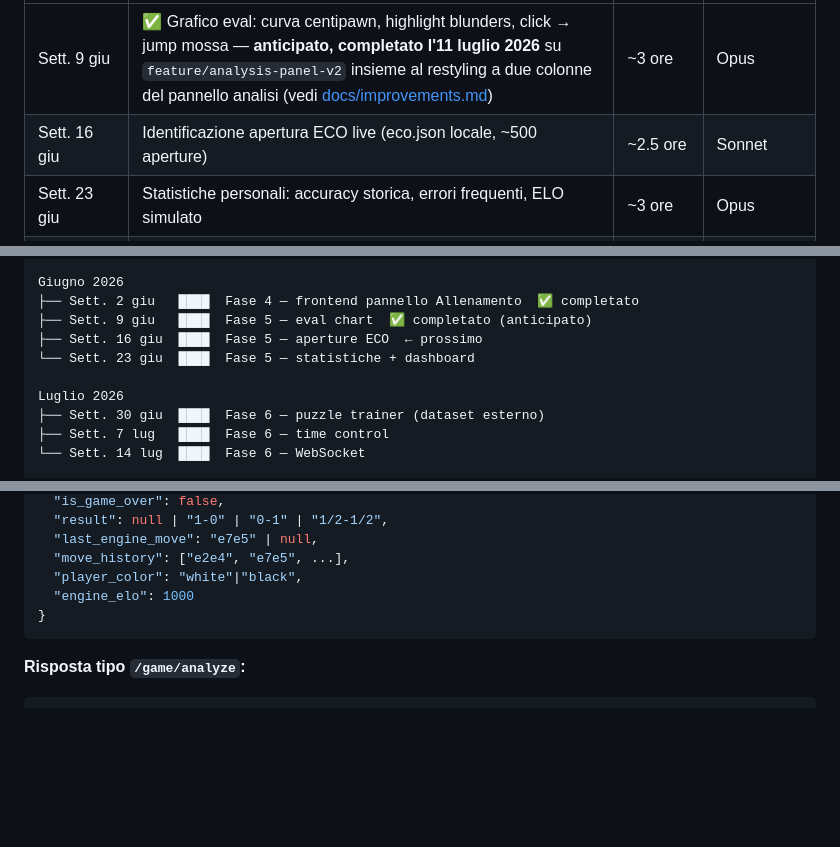
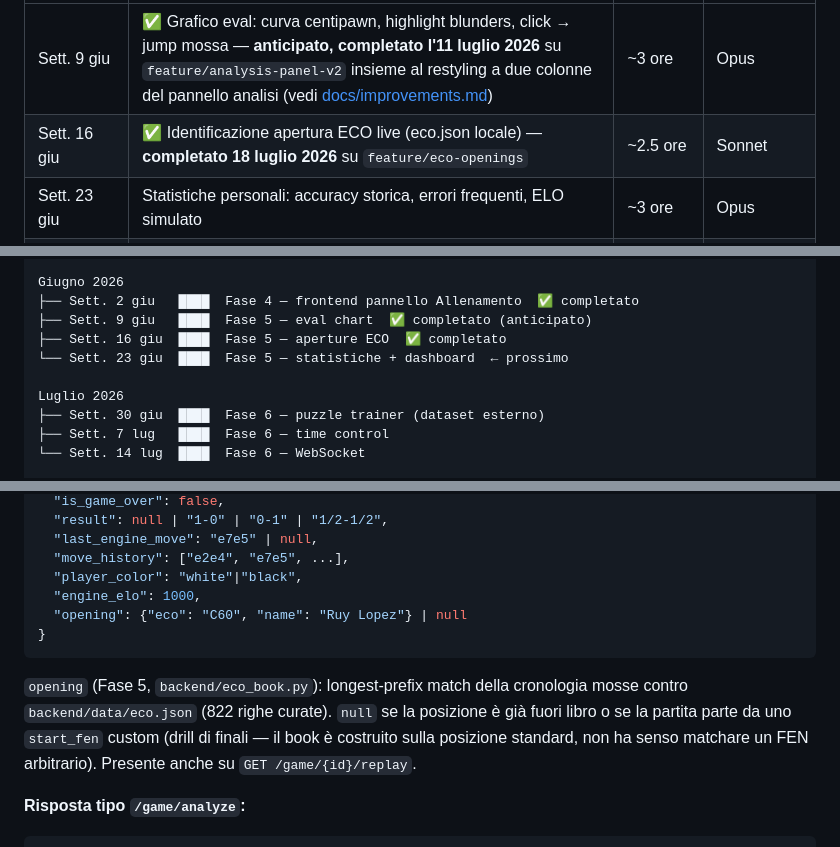
Before and after one commit to pierfi/chess-lab, a Markdown page: CLAUDE.md, 3 parts joined by grey strips. Rendered like a GitHub page; blank space fills up the shorter version.

Commit message:
docs: segna completata l'identificazione apertura ECO in Fase 5

````diff
--- a/CLAUDE.md
+++ b/CLAUDE.md
@@ -242,6 +242,6 @@ Obiettivo: trasformare l'app in un vero trainer con feedback quantitativo sui pr
 | Settimana | Attività | Ore stimate | Modello suggerito |
 |-----------|----------|-------------|-------------------|
 | Sett. 9 giu | ✅ Grafico eval: curva centipawn, highlight blunders, click → jump mossa — **anticipato, completato l'11 luglio 2026** su `feature/analysis-panel-v2` insieme al restyling a due colonne del pannello analisi (vedi [docs/improvements.md](docs/improvements.md)) | ~3 ore | Opus |
-| Sett. 16 giu | Identificazione apertura ECO live (eco.json locale, ~500 aperture) | ~2.5 ore | Sonnet |
+| Sett. 16 giu | ✅ Identificazione apertura ECO live (eco.json locale) — **completato 18 luglio 2026** su `feature/eco-openings` | ~2.5 ore | Sonnet |
 | Sett. 23 giu | Statistiche personali: accuracy storica, errori frequenti, ELO simulato | ~3 ore | Opus |
 | Sett. 23 giu | Dashboard riepilogo (ultimi 10 match, trend accuracy) | ~1.5 ore | Sonnet |
@@ -301,8 +303,8 @@ Maggio 2026
 Giugno 2026
 ├── Sett. 2 giu   ████  Fase 4 — frontend pannello Allenamento  ✅ completato
 ├── Sett. 9 giu   ████  Fase 5 — eval chart  ✅ completato (anticipato)
-├── Sett. 16 giu  ████  Fase 5 — aperture ECO  ← prossimo
-└── Sett. 23 giu  ████  Fase 5 — statistiche + dashboard
+├── Sett. 16 giu  ████  Fase 5 — aperture ECO  ✅ completato
+└── Sett. 23 giu  ████  Fase 5 — statistiche + dashboard  ← prossimo
 
 Luglio 2026
 ├── Sett. 30 giu  ████  Fase 6 — puzzle trainer (dataset esterno)
@@ -376,9 +378,15 @@ loss <  -10  → excellent
   "last_engine_move": "e7e5" | null,
   "move_history": ["e2e4", "e7e5", ...],
   "player_color": "white"|"black",
-  "engine_elo": 1000
+  "engine_elo": 1000,
+  "opening": {"eco": "C60", "name": "Ruy Lopez"} | null
 }
 ```
+`opening` (Fase 5, `backend/eco_book.py`): longest-prefix match della cronologia mosse
+contro `backend/data/eco.json` (822 righe curate). `null` se la posizione è già fuori
+libro o se la partita parte da uno `start_fen` custom (drill di finali — il book è
+costruito sulla posizione standard, non ha senso matchare un FEN arbitrario). Presente
+anche su `GET /game/{id}/replay`.
 
 **Risposta tipo `/game/analyze`:**
 ```json
````
Also changed, not shown: other parts of CLAUDE.md (+2 -0 lines).
